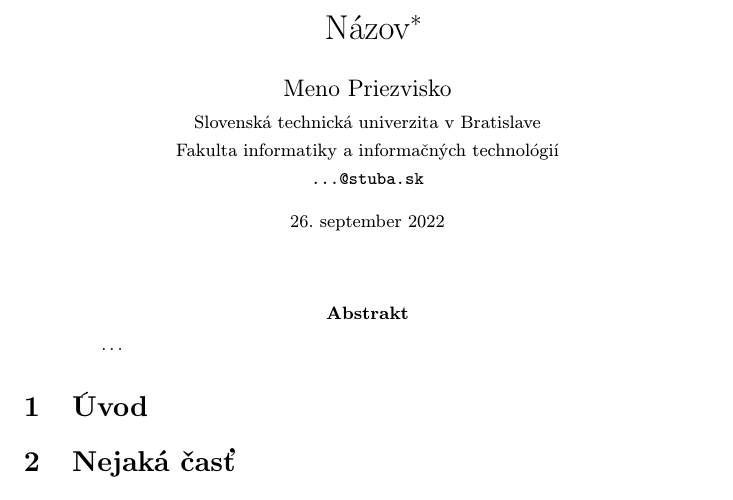
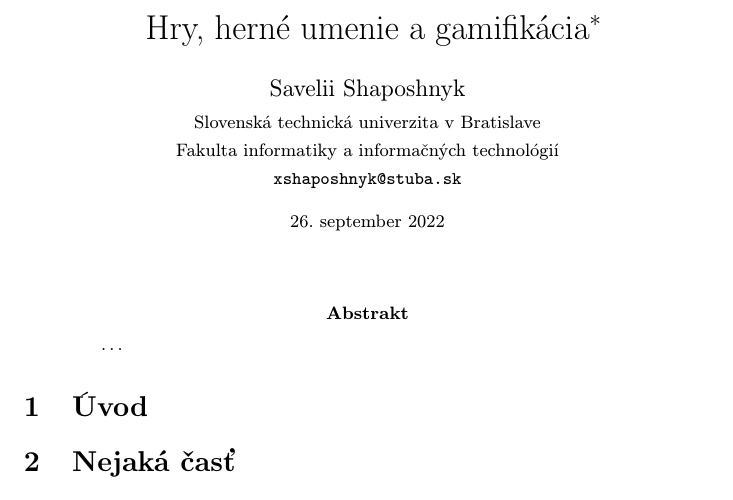
Before and after one commit to iax1p/MIP, a LaTeX paper (clanok.tex): part of the page, cut at the place of the change. Compiled offline with pdfLaTeX.

Commit message:
fixed title

```diff
--- a/clanok.tex
+++ b/clanok.tex
@@ -15,12 +15,12 @@
 
 \pagestyle{headings}
 
-\title{Názov\thanks{Semestrálny projekt v predmete Metódy inžinierskej práce, ak. rok 2022/23, vedenie: Meno Priezvisko}} % meno a priezvisko vyučujúceho na cvičeniach
+\title{Hry, herné umenie a gamifikácia\thanks{Semestrálny projekt v predmete Metódy inžinierskej práce, ak. rok 2022/23, vedenie: Meno Priezvisko}} % meno a priezvisko vyučujúceho na cvičeniach
 
-\author{Meno Priezvisko\\[2pt]
+\author{Savelii Shaposhnyk\\[2pt]
 	{\small Slovenská technická univerzita v Bratislave}\\
 	{\small Fakulta informatiky a informačných technológií}\\
-	{\small \texttt{...@stuba.sk}}
+	{\small \texttt{xshaposhnyk@stuba.sk}}
 	}
 
 \date{\small 26. september 2022} % upravte
```
